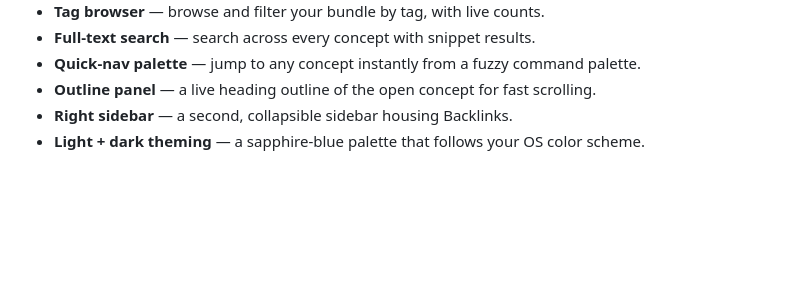
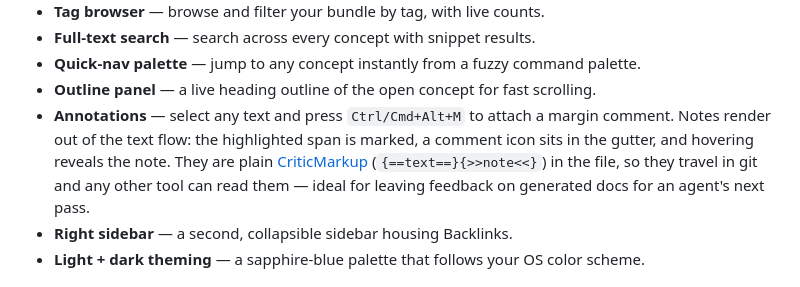
Before and after one commit to pothos-dev/sapphire, a Markdown page: README.md, the part around one of its changes. Drawn GitHub-style; blank space fills up the shorter version.

```diff
--- a/README.md
+++ b/README.md
@@ -58,6 +58,12 @@ fields, reserved files, and bundle structure) conforms to the OKF spec:
   palette.
 - **Outline panel** — a live heading outline of the open concept for fast
   scrolling.
+- **Annotations** — select any text and press `Ctrl/Cmd+Alt+M` to attach a
+  margin comment. Notes render out of the text flow: the highlighted span is
+  marked, a comment icon sits in the gutter, and hovering reveals the note. They
+  are plain [CriticMarkup](http://criticmarkup.com/) (`{==text==}{>>note<<}`) in
+  the file, so they travel in git and any other tool can read them — ideal for
+  leaving feedback on generated docs for an agent's next pass.
 - **Right sidebar** — a second, collapsible sidebar housing Backlinks.
 - **Light + dark theming** — a sapphire-blue palette that follows your OS color
   scheme.
```
Also changed, not shown: other parts of README.md (+10 -0 lines), docs/assets/annotations-dark.png (added), docs/assets/annotations-light.png (added), 2 other files.
